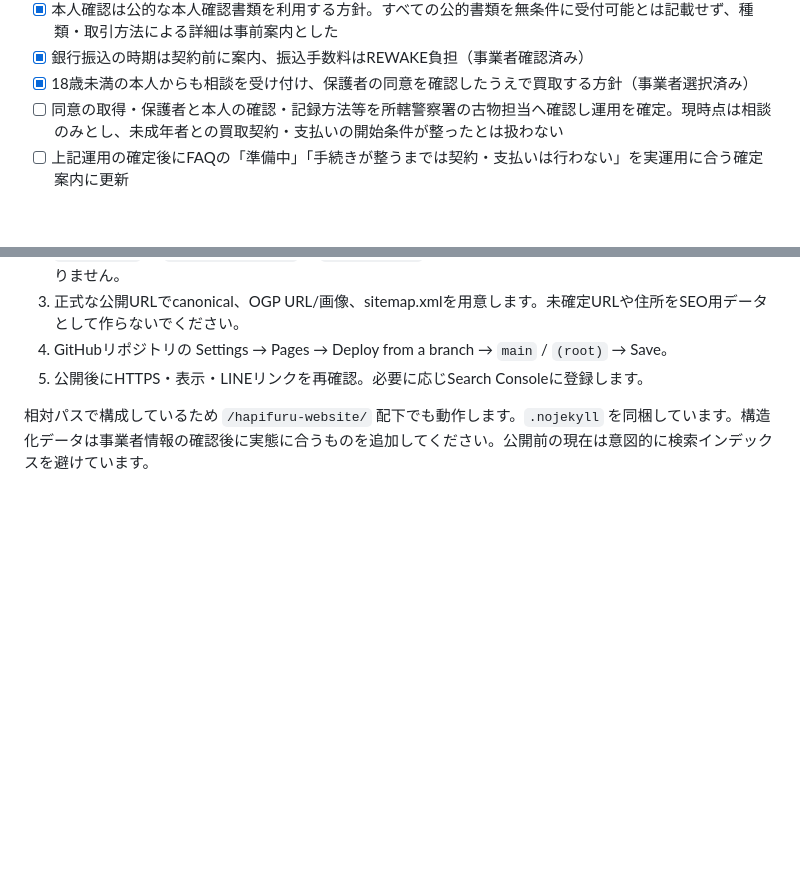
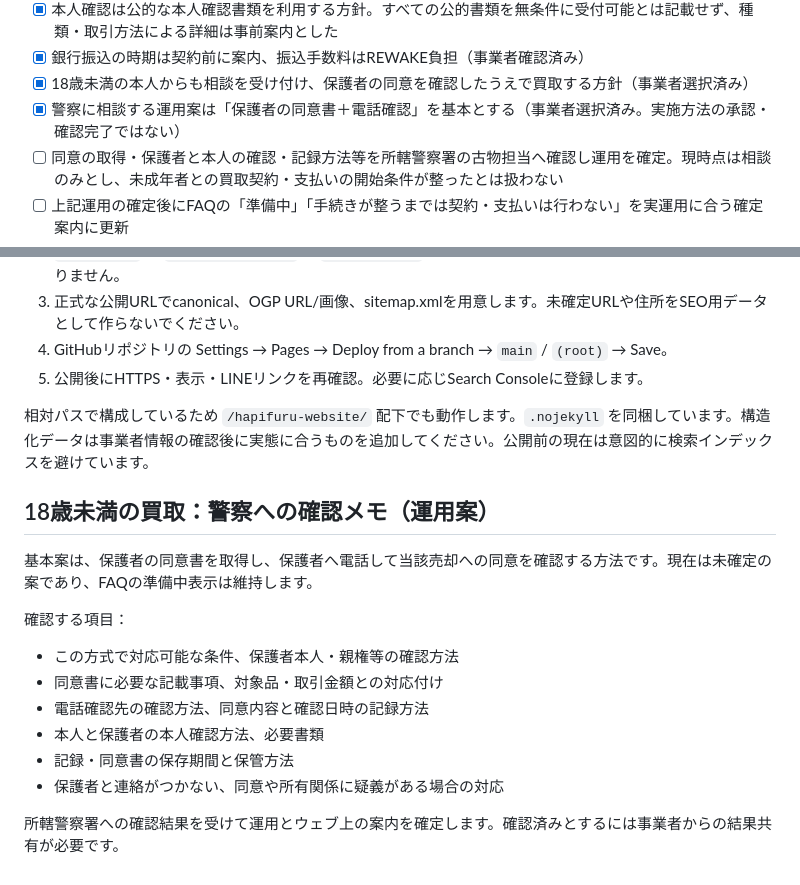
Before and after one commit to syonei0731-sketch/hapifuru-website, a Markdown page: README.md, 2 parts joined by grey strips. Drawn GitHub-style; blank space fills up the shorter version.

Commit message:
Record proposed guardian consent form and telephone verification procedure

```diff
--- a/README.md
+++ b/README.md
@@ -41,6 +41,7 @@ PNGを使う場合は `assets/mascot.png` に置き、`index.html` の `class="m
 - [x] 本人確認は公的な本人確認書類を利用する方針。すべての公的書類を無条件に受付可能とは記載せず、種類・取引方法による詳細は事前案内とした
 - [x] 銀行振込の時期は契約前に案内、振込手数料はREWAKE負担（事業者確認済み）
 - [x] 18歳未満の本人からも相談を受け付け、保護者の同意を確認したうえで買取する方針（事業者選択済み）
+- [x] 警察に相談する運用案は「保護者の同意書＋電話確認」を基本とする（事業者選択済み。実施方法の承認・確認完了ではない）
 - [ ] 同意の取得・保護者と本人の確認・記録方法等を所轄警察署の古物担当へ確認し運用を確定。現時点は相談のみとし、未成年者との買取契約・支払いの開始条件が整ったとは扱わない
 - [ ] 上記運用の確定後にFAQの「準備中」「手続きが整うまでは契約・支払いは行わない」を実運用に合う確定案内に更新
 - [ ] 実際に受付可能な本人確認書類・確認方法、買取手続きの詳細
@@ -69,3 +70,18 @@ PNGを使う場合は `assets/mascot.png` に置き、`index.html` の `class="m
 5. 公開後にHTTPS・表示・LINEリンクを再確認。必要に応じSearch Consoleに登録します。
 
 相対パスで構成しているため `/hapifuru-website/` 配下でも動作します。`.nojekyll` を同梱しています。構造化データは事業者情報の確認後に実態に合うものを追加してください。公開前の現在は意図的に検索インデックスを避けています。
+
+## 18歳未満の買取：警察への確認メモ（運用案）
+
+基本案は、保護者の同意書を取得し、保護者へ電話して当該売却への同意を確認する方法です。現在は未確定の案であり、FAQの準備中表示は維持します。
+
+確認する項目：
+
+- この方式で対応可能な条件、保護者本人・親権等の確認方法
+- 同意書に必要な記載事項、対象品・取引金額との対応付け
+- 電話確認先の確認方法、同意内容と確認日時の記録方法
+- 本人と保護者の本人確認方法、必要書類
+- 記録・同意書の保存期間と保管方法
+- 保護者と連絡がつかない、同意や所有関係に疑義がある場合の対応
+
+所轄警察署への確認結果を受けて運用とウェブ上の案内を確定します。確認済みとするには事業者からの結果共有が必要です。
```
